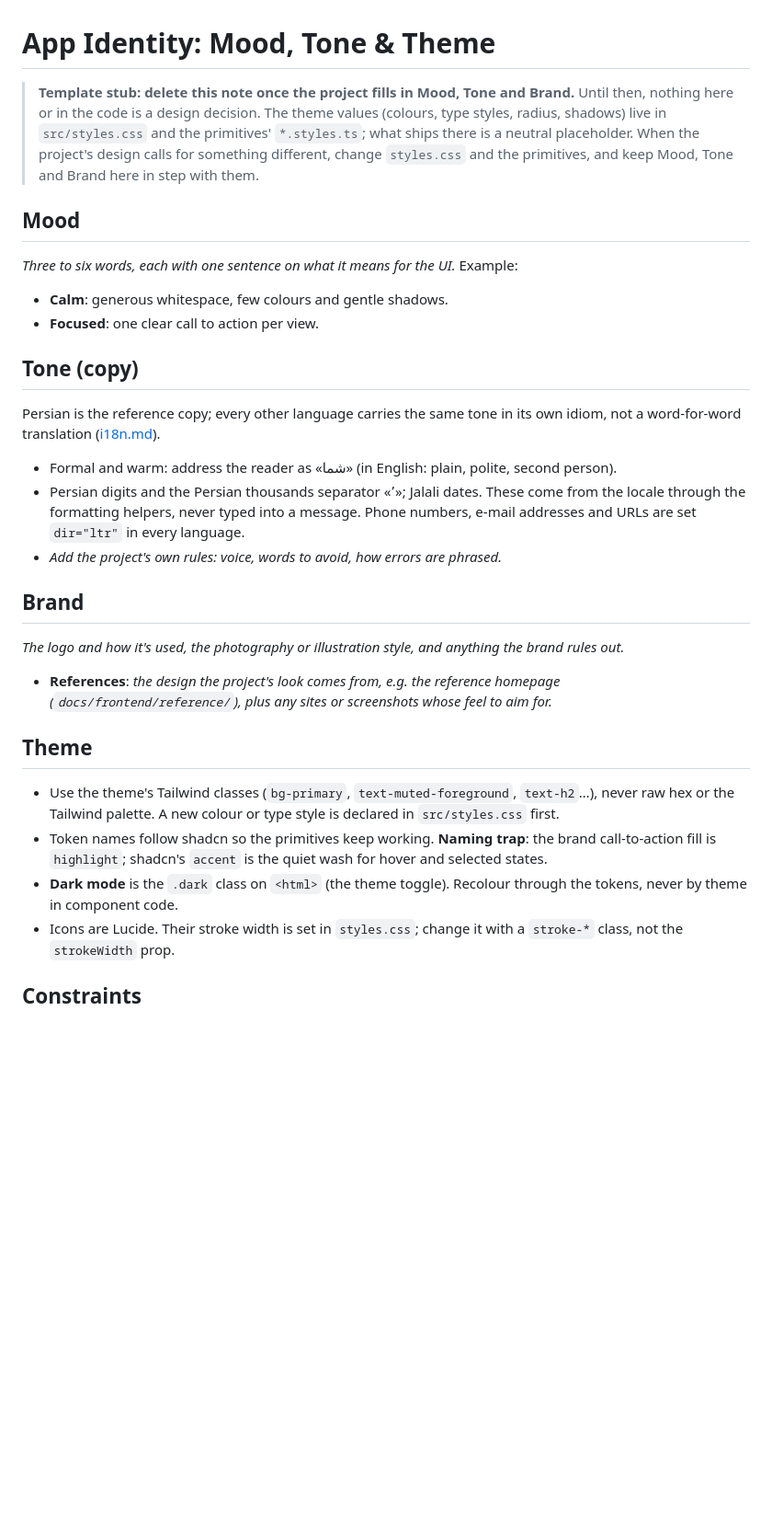
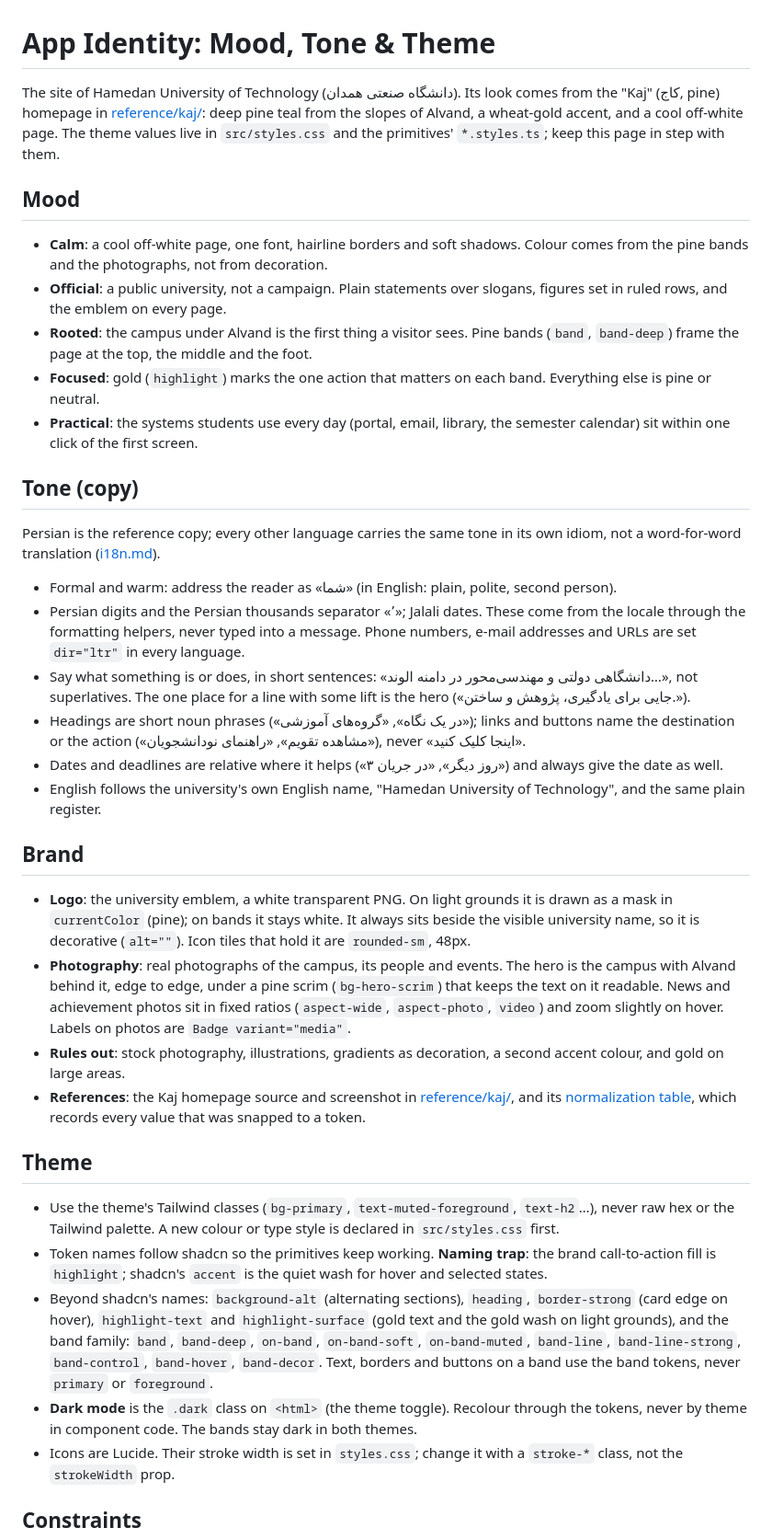
Before and after one commit to SinaTZ0/hut-start, a Markdown page: docs/frontend/app-identity.md, the part around the change. Shown at 92% size. Drawn GitHub-style; blank space fills up the shorter version.

Commit message:
docs: fill in app identity from the kaj design
Co-Authored-By: Claude Opus 5.5 <noreply@anthropic.com>

```diff
--- a/docs/frontend/app-identity.md
+++ b/docs/frontend/app-identity.md
@@ -1,16 +1,21 @@
 # App Identity: Mood, Tone & Theme
 
-> **Template stub: delete this note once the project fills in Mood, Tone and Brand.** Until then, nothing here or in
-> the code is a design decision. The theme values (colours, type styles, radius, shadows) live in `src/styles.css` and the
-> primitives' `*.styles.ts`; what ships there is a neutral placeholder. When the project's design calls for something
-> different, change `styles.css` and the primitives, and keep Mood, Tone and Brand here in step with them.
+The site of Hamedan University of Technology (دانشگاه صنعتی همدان). Its look comes from the "Kaj" (کاج, pine)
+homepage in [reference/kaj/](./reference/kaj/): deep pine teal from the slopes of Alvand, a wheat-gold accent, and a
+cool off-white page. The theme values live in `src/styles.css` and the primitives' `*.styles.ts`; keep this page in
+step with them.
 
 ## Mood
 
-_Three to six words, each with one sentence on what it means for the UI._ Example:
-
-- **Calm**: generous whitespace, few colours and gentle shadows.
-- **Focused**: one clear call to action per view.
+- **Calm**: a cool off-white page, one font, hairline borders and soft shadows. Colour comes from the pine bands and
+  the photographs, not from decoration.
+- **Official**: a public university, not a campaign. Plain statements over slogans, figures set in ruled rows, and
+  the emblem on every page.
+- **Rooted**: the campus under Alvand is the first thing a visitor sees. Pine bands (`band`, `band-deep`) frame the
+  page at the top, the middle and the foot.
+- **Focused**: gold (`highlight`) marks the one action that matters on each band. Everything else is pine or neutral.
+- **Practical**: the systems students use every day (portal, email, library, the semester calendar) sit within one
+  click of the first screen.
 
 ## Tone (copy)
 
@@ -21,14 +26,26 @@ translation ([i18n.md](./i18n.md)).
 - Persian digits and the Persian thousands separator «٬»; Jalali dates. These come from the locale through the
   formatting helpers, never typed into a message. Phone numbers, e-mail addresses and URLs are set `dir="ltr"` in
   every language.
-- _Add the project's own rules: voice, words to avoid, how errors are phrased._
+- Say what something is or does, in short sentences: «دانشگاهی دولتی و مهندسی‌محور در دامنه الوند…», not superlatives.
+  The one place for a line with some lift is the hero («جایی برای یادگیری، پژوهش و ساختن.»).
+- Headings are short noun phrases («در یک نگاه», «گروه‌های آموزشی»); links and buttons name the destination or the
+  action («مشاهده تقویم», «راهنمای نودانشجویان»), never «اینجا کلیک کنید».
+- Dates and deadlines are relative where it helps («۳ روز دیگر», «در جریان») and always give the date as well.
+- English follows the university's own English name, "Hamedan University of Technology", and the same plain register.
 
 ## Brand
 
-_The logo and how it's used, the photography or illustration style, and anything the brand rules out._
-
-- **References**: _the design the project's look comes from, e.g. the reference homepage
-  (`docs/frontend/reference/`), plus any sites or screenshots whose feel to aim for._
+- **Logo**: the university emblem, a white transparent PNG. On light grounds it is drawn as a mask in `currentColor`
+  (pine); on bands it stays white. It always sits beside the visible university name, so it is decorative (`alt=""`).
+  Icon tiles that hold it are `rounded-sm`, 48px.
+- **Photography**: real photographs of the campus, its people and events. The hero is the campus with Alvand behind
+  it, edge to edge, under a pine scrim (`bg-hero-scrim`) that keeps the text on it readable. News and achievement
+  photos sit in fixed ratios (`aspect-wide`, `aspect-photo`, `video`) and zoom slightly on hover. Labels on photos are
+  `Badge variant="media"`.
+- **Rules out**: stock photography, illustrations, gradients as decoration, a second accent colour, and gold on large
+  areas.
+- **References**: the Kaj homepage source and screenshot in [reference/kaj/](./reference/kaj/), and its
+  [normalization table](./reference/kaj/normalization.md), which records every value that was snapped to a token.
 
 ## Theme
 
@@ -36,8 +53,13 @@ _The logo and how it's used, the photography or illustration style, and anything
   palette. A new colour or type style is declared in `src/styles.css` first.
 - Token names follow shadcn so the primitives keep working. **Naming trap**: the brand call-to-action fill is
   `highlight`; shadcn's `accent` is the quiet wash for hover and selected states.
+- Beyond shadcn's names: `background-alt` (alternating sections), `heading`, `border-strong` (card edge on hover),
+  `highlight-text` and `highlight-surface` (gold text and the gold wash on light grounds), and the band family:
+  `band`, `band-deep`, `on-band`, `on-band-soft`, `on-band-muted`, `band-line`, `band-line-strong`, `band-control`,
+  `band-hover`, `band-decor`. Text, borders and buttons on a band use the band tokens, never `primary` or
+  `foreground`.
 - **Dark mode** is the `.dark` class on `<html>` (the theme toggle). Recolour through the tokens, never by theme in
-  component code.
+  component code. The bands stay dark in both themes.
 - Icons are Lucide. Their stroke width is set in `styles.css`; change it with a `stroke-*` class, not the `strokeWidth`
   prop.
 
```
